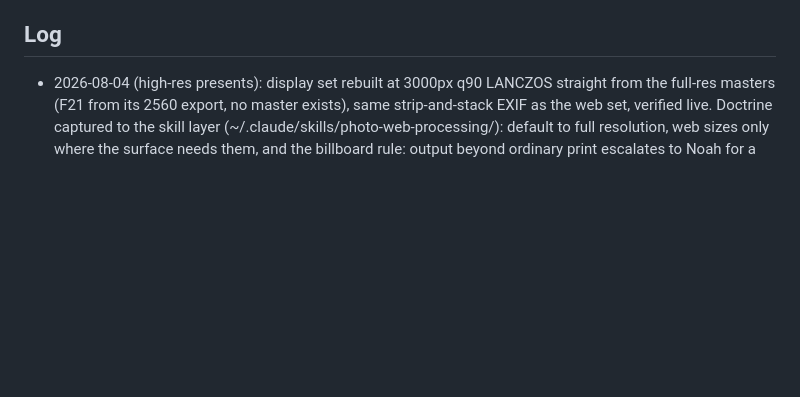
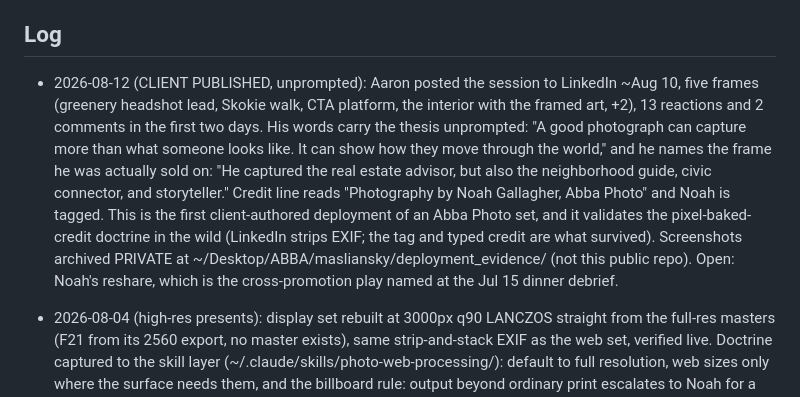
Before and after one commit to noahgallagher48-jpg/masliansky-neighborhood-session, a Markdown page: STATE.md, the part around the change. GitHub-like rendering; blank space fills up the shorter version.

Commit message:
Log: Aaron published the session to LinkedIn, first client-authored deployment

```diff
--- a/STATE.md
+++ b/STATE.md
@@ -17,6 +17,7 @@ Read with CLAUDE.md before touching the pages. Public repo: nothing here the who
 - CROSS-PROMOTION (Noah's presentation play, private-side): Aaron has been Noah's real estate agent as BOTH a buyer and a seller. Noah can use that firsthand-client background in how he presents the delivered photos on his own channels (a genuine testimonial wrapped around the images), in a form Aaron can reshare, so the delivery doubles as cross-promo for both. This is Noah's move in the presentation/delivery, not a page element.
 
 ## Log
+- 2026-08-12 (CLIENT PUBLISHED, unprompted): Aaron posted the session to LinkedIn ~Aug 10, five frames (greenery headshot lead, Skokie walk, CTA platform, the interior with the framed art, +2), 13 reactions and 2 comments in the first two days. His words carry the thesis unprompted: "A good photograph can capture more than what someone looks like. It can show how they move through the world," and he names the frame he was actually sold on: "He captured the real estate advisor, but also the neighborhood guide, civic connector, and storyteller." Credit line reads "Photography by Noah Gallagher, Abba Photo" and Noah is tagged. This is the first client-authored deployment of an Abba Photo set, and it validates the pixel-baked-credit doctrine in the wild (LinkedIn strips EXIF; the tag and typed credit are what survived). Screenshots archived PRIVATE at ~/Desktop/ABBA/masliansky/deployment_evidence/ (not this public repo). Open: Noah's reshare, which is the cross-promotion play named at the Jul 15 dinner debrief.
 - 2026-08-04 (high-res presents): display set rebuilt at 3000px q90 LANCZOS straight from the full-res masters (F21 from its 2560 export, no master exists), same strip-and-stack EXIF as the web set, verified live. Doctrine captured to the skill layer (~/.claude/skills/photo-web-processing/): default to full resolution, web sizes only where the surface needs them, and the billboard rule: output beyond ordinary print escalates to Noah for a dedicated processing pass.
 - 2026-08-04 (flaw sweep per Noah): full QA pass on both pages. Fixed: the twenty gallery frames were not tappable (now every frame opens in the lightbox with X, Esc, and tap-away close); the full-resolution Drive links navigated away from the page (now new-tab). Verified live in-browser: main-frame lightbox open/close, crop lightbox both pages, all 19 Drive links new-tab, zips and image files all 200. Known non-flaw: one console 400 from the analytics endpoint on every page; the GoatCounter account (abbaphoto) is not yet registered; invisible to visitors, resolves when Noah signs up.
 - 2026-08-04 (headshot swap): AM_Headshot.jpg (Noah's 17:42 export, the refined greenery headshot) replaces AM_Headshot1-3 on both pages, in the credited zip, and in both Drive folders; the old file and its credited variant are removed everywhere. Soft-light headshot (1-6) stays. Full strip+stamp treatment applied.
```
